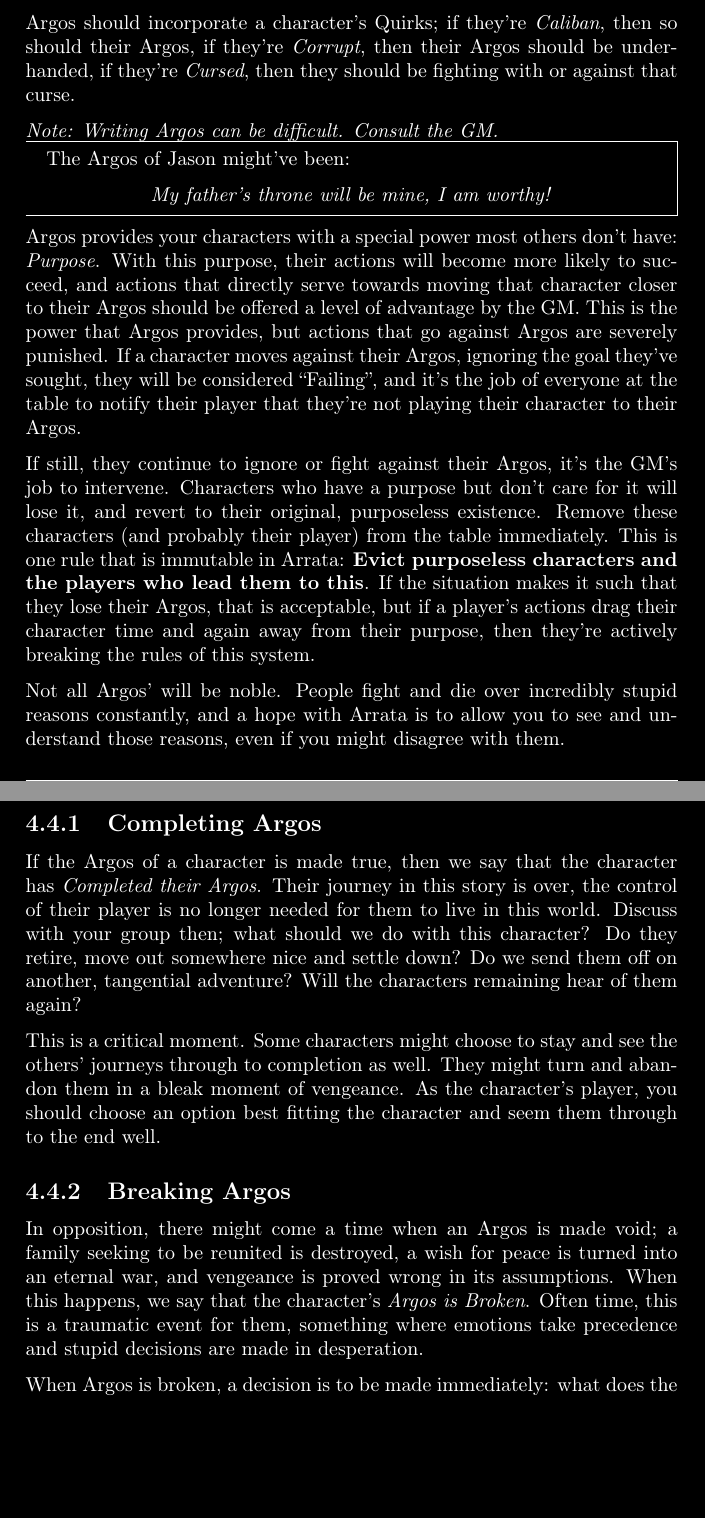
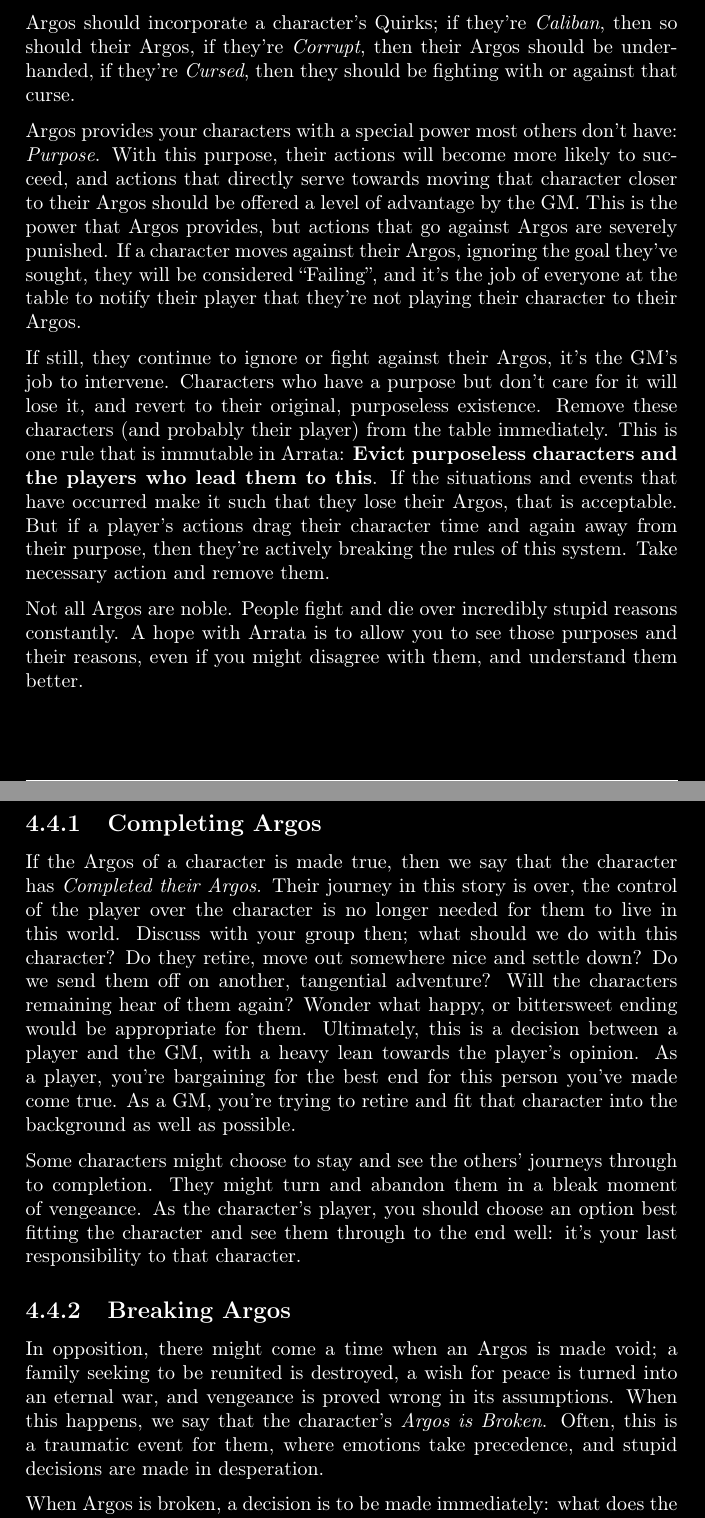
Before and after one commit to Arrata-TTRPG/Arrata-TTRPG, a LaTeX thesis (draft/Arrata-Guide/LaTeX Implementation/main.tex, which reads draft/Arrata-Guide/LaTeX Implementation/sections/IV - Quirks.tex): two parts of pages 26 and 27 of 44, joined at a grey line, cut so that both start at the same text, the shorter picture padded with empty space. Compiled offline with pdfLaTeX.

Commit message:
Argos corrections

```diff
--- a/draft/Arrata-Guide/LaTeX Implementation/sections/IV - Quirks.tex
+++ b/draft/Arrata-Guide/LaTeX Implementation/sections/IV - Quirks.tex
@@ -85,30 +85,21 @@
 
         Argos should incorporate a character's Quirks; if they're \emph{Caliban}, then so should their Argos, if they're \emph{Corrupt}, then their Argos should be underhanded, if they're \emph{Cursed}, then they should be fighting with or against that curse.
 
-        \emph{Note: Writing Argos can be difficult. Consult the GM.}
-        \begin{mdframed}[style=Arrata]
-            The Argos of Jason might've been:
-
-            \begin{center}
-                \emph{My father's throne will be mine, I am worthy!}
-            \end{center}
-        \end{mdframed}
-
         Argos provides your characters with a special power most others don't have: \emph{Purpose}. With this purpose, their actions will become more likely to succeed, and actions that directly serve towards moving that character closer to their Argos should be offered a level of advantage by the GM. This is the power that Argos provides, but actions that go against Argos are severely punished. If a character moves against their Argos, ignoring the goal they've sought, they will be considered ``Failing'', and it's the job of everyone at the table to notify their player that they're not playing their character to their Argos.
 
-        If still, they continue to ignore or fight against their Argos, it's the GM's job to intervene. Characters who have a purpose but don't care for it will lose it, and revert to their original, purposeless existence. Remove these characters (and probably their player) from the table immediately. This is one rule that is immutable in Arrata: \textbf{Evict purposeless characters and the players who lead them to this}. If the situation makes it such that they lose their Argos, that is acceptable, but if a player's actions drag their character time and again away from their purpose, then they're actively breaking the rules of this system.
+        If still, they continue to ignore or fight against their Argos, it's the GM's job to intervene. Characters who have a purpose but don't care for it will lose it, and revert to their original, purposeless existence. Remove these characters (and probably their player) from the table immediately. This is one rule that is immutable in Arrata: \textbf{Evict purposeless characters and the players who lead them to this}. If the situations and events that have occurred make it such that they lose their Argos, that is acceptable. But if a player's actions drag their character time and again away from their purpose, then they're actively breaking the rules of this system. Take necessary action and remove them.
 
-        Not all Argos' will be noble. People fight and die over incredibly stupid reasons constantly, and a hope with Arrata is to allow you to see and understand those reasons, even if you might disagree with them.
+        Not all Argos are noble. People fight and die over incredibly stupid reasons constantly. A hope with Arrata is to allow you to see those purposes and their reasons, even if you might disagree with them, and understand them better.
 
     \subsection{Completing Argos}
 
-        If the Argos of a character is made true, then we say that the character has \emph{Completed their Argos}. Their journey in this story is over, the control of their player is no longer needed for them to live in this world. Discuss with your group then; what should we do with this character? Do they retire, move out somewhere nice and settle down? Do we send them off on another, tangential adventure? Will the characters remaining hear of them again?
+        If the Argos of a character is made true, then we say that the character has \emph{Completed their Argos}. Their journey in this story is over, the control of the player over the character is no longer needed for them to live in this world. Discuss with your group then; what should we do with this character? Do they retire, move out somewhere nice and settle down? Do we send them off on another, tangential adventure? Will the characters remaining hear of them again? Wonder what happy, or bittersweet ending would be appropriate for them. Ultimately, this is a decision between a player and the GM, with a heavy lean towards the player's opinion. As a player, you're bargaining for the best end for this person you've made come true. As a GM, you're trying to retire and fit that character into the background as well as possible.
 
-        This is a critical moment. Some characters might choose to stay and see the others' journeys through to completion as well. They might turn and abandon them in a bleak moment of vengeance. As the character's player, you should choose an option best fitting the character and seem them through to the end well.
+        Some characters might choose to stay and see the others' journeys through to completion. They might turn and abandon them in a bleak moment of vengeance. As the character's player, you should choose an option best fitting the character and see them through to the end well: it's your last responsibility to that character.
 
     \subsection{Breaking Argos}
 
-        In opposition, there might come a time when an Argos is made void; a family seeking to be reunited is destroyed, a wish for peace is turned into an eternal war, and vengeance is proved wrong in its assumptions. When this happens, we say that the character's \emph{Argos is Broken}. Often time, this is a traumatic event for them, something where emotions take precedence and stupid decisions are made in desperation.
+        In opposition, there might come a time when an Argos is made void; a family seeking to be reunited is destroyed, a wish for peace is turned into an eternal war, and vengeance is proved wrong in its assumptions. When this happens, we say that the character's \emph{Argos is Broken}. Often, this is a traumatic event for them, where emotions take precedence, and stupid decisions are made in desperation.
 
         When Argos is broken, a decision is to be made immediately: what does the character do? Do they sink into endless despair, do they go on a rampage, do they turn and silently leave? Do any of the other characters stop them? A broken Argos can be mended, and a new one can be found. This is a critical part of \emph{change}, but before that can be done, the trial of overcoming such a deep loss should be difficult. The GM should assign a few checks to see in what ways the character degenerates and what they lose. If it seems to be a total loss, \emph{toss the character aside}. They're gone, and there's nothing you can do about it.
 
```
Also changed, not shown: draft/Arrata-Guide/LaTeX Implementation/main.pdf.
